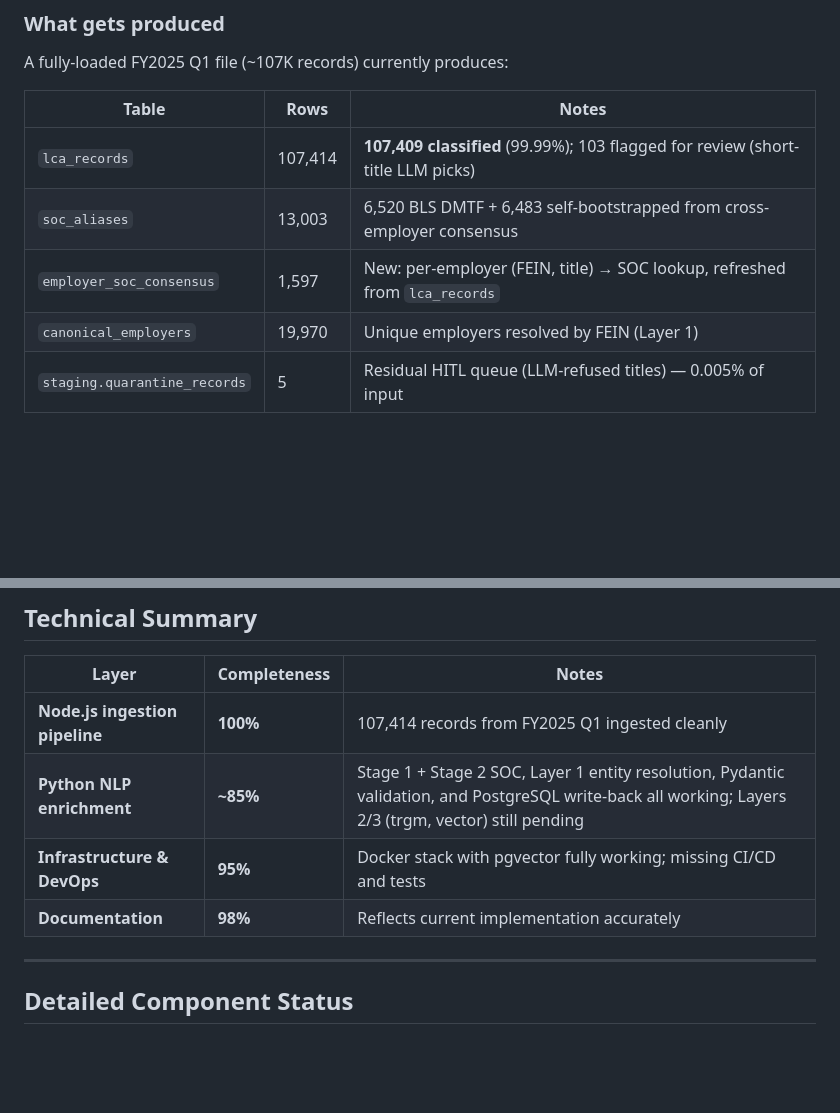
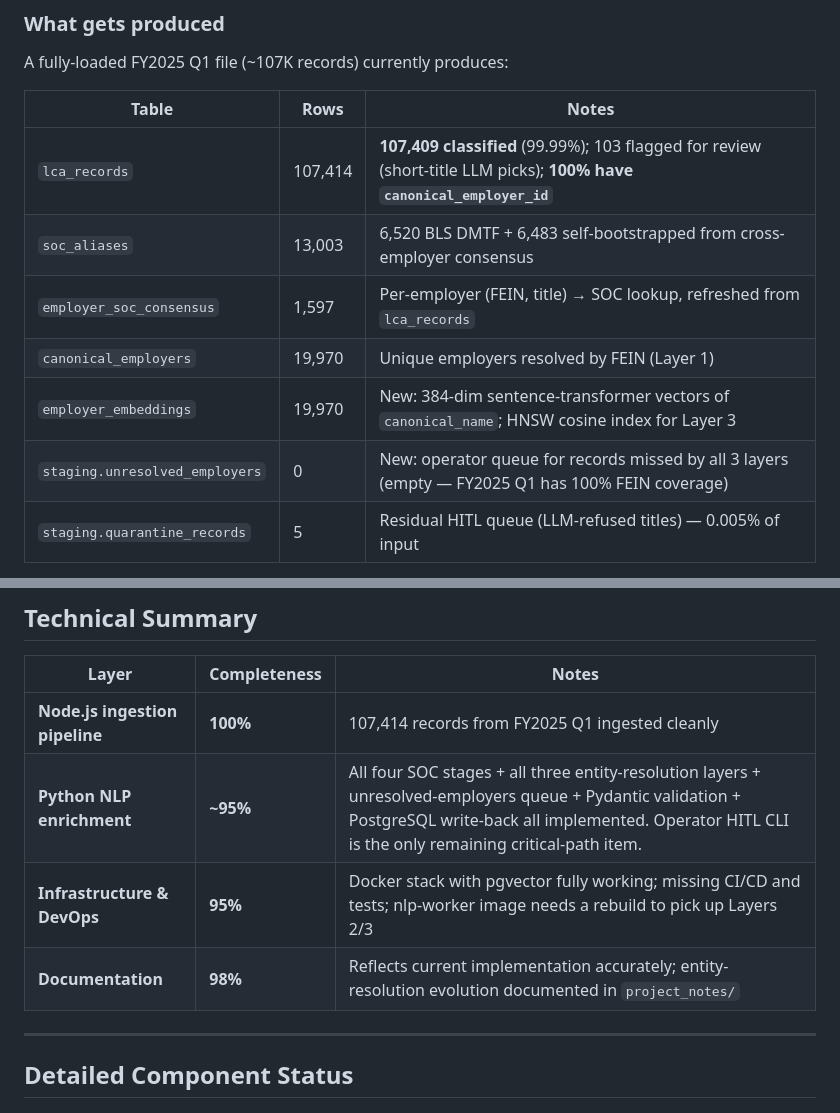
Before and after one commit to sergyinfo/lca-normalization-engine, a Markdown page: PROJECT_STATUS.md, 2 parts joined by grey strips. Drawn GitHub-style; blank space fills up the shorter version.

```diff
--- a/PROJECT_STATUS.md
+++ b/PROJECT_STATUS.md
@@ -61,10 +61,12 @@ A fully-loaded FY2025 Q1 file (~107K records) currently produces:
 
 | Table | Rows | Notes |
 |---|---|---|
-| `lca_records` | 107,414 | **107,409 classified** (99.99%); 103 flagged for review (short-title LLM picks) |
+| `lca_records` | 107,414 | **107,409 classified** (99.99%); 103 flagged for review (short-title LLM picks); **100% have `canonical_employer_id`** |
 | `soc_aliases` | 13,003 | 6,520 BLS DMTF + 6,483 self-bootstrapped from cross-employer consensus |
-| `employer_soc_consensus` | 1,597 | New: per-employer (FEIN, title) → SOC lookup, refreshed from `lca_records` |
+| `employer_soc_consensus` | 1,597 | Per-employer (FEIN, title) → SOC lookup, refreshed from `lca_records` |
 | `canonical_employers` | 19,970 | Unique employers resolved by FEIN (Layer 1) |
+| `employer_embeddings` | 19,970 | New: 384-dim sentence-transformer vectors of `canonical_name`; HNSW cosine index for Layer 3 |
+| `staging.unresolved_employers` | 0 | New: operator queue for records missed by all 3 layers (empty — FY2025 Q1 has 100% FEIN coverage) |
 | `staging.quarantine_records` | 5 | Residual HITL queue (LLM-refused titles) — 0.005% of input |
 
 SOC classification breakdown after the full pipeline (Stage 0 → 1 → 2 → 3 LLM):
@@ -156,9 +172,9 @@ to run lint + test + Docker build on every PR.
 | Layer | Completeness | Notes |
 |---|---|---|
 | **Node.js ingestion pipeline** | **100%** | 107,414 records from FY2025 Q1 ingested cleanly |
-| **Python NLP enrichment** | **~85%** | Stage 1 + Stage 2 SOC, Layer 1 entity resolution, Pydantic validation, and PostgreSQL write-back all working; Layers 2/3 (trgm, vector) still pending |
-| **Infrastructure & DevOps** | **95%** | Docker stack with pgvector fully working; missing CI/CD and tests |
-| **Documentation** | **98%** | Reflects current implementation accurately |
+| **Python NLP enrichment** | **~95%** | All four SOC stages + all three entity-resolution layers + unresolved-employers queue + Pydantic validation + PostgreSQL write-back all implemented. Operator HITL CLI is the only remaining critical-path item. |
+| **Infrastructure & DevOps** | **95%** | Docker stack with pgvector fully working; missing CI/CD and tests; nlp-worker image needs a rebuild to pick up Layers 2/3 |
+| **Documentation** | **98%** | Reflects current implementation accurately; entity-resolution evolution documented in `project_notes/` |
 
 ---
 
```
Also changed, not shown: other parts of PROJECT_STATUS.md (+44 -29 lines), project_notes/entity_resolution_evolution.md (added, +432 -0 lines).
